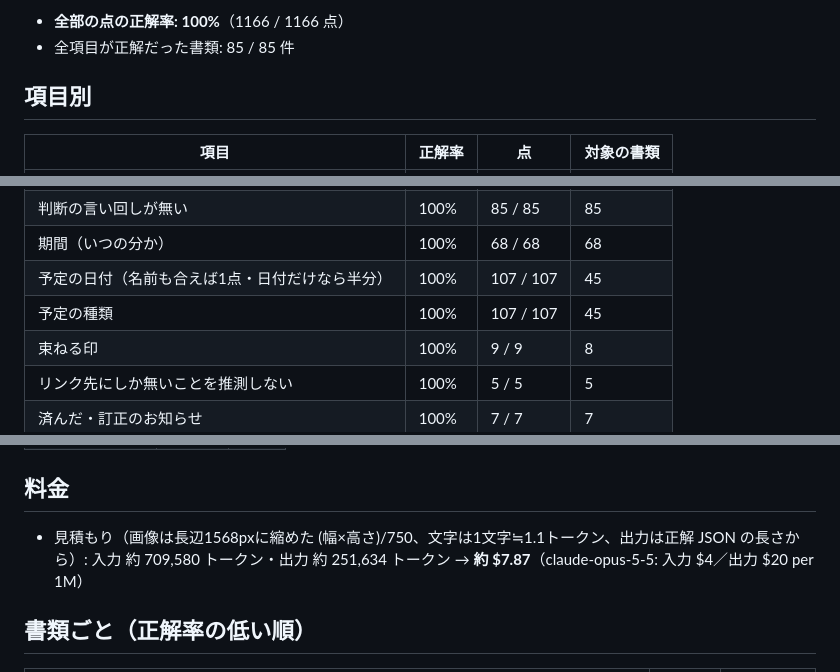
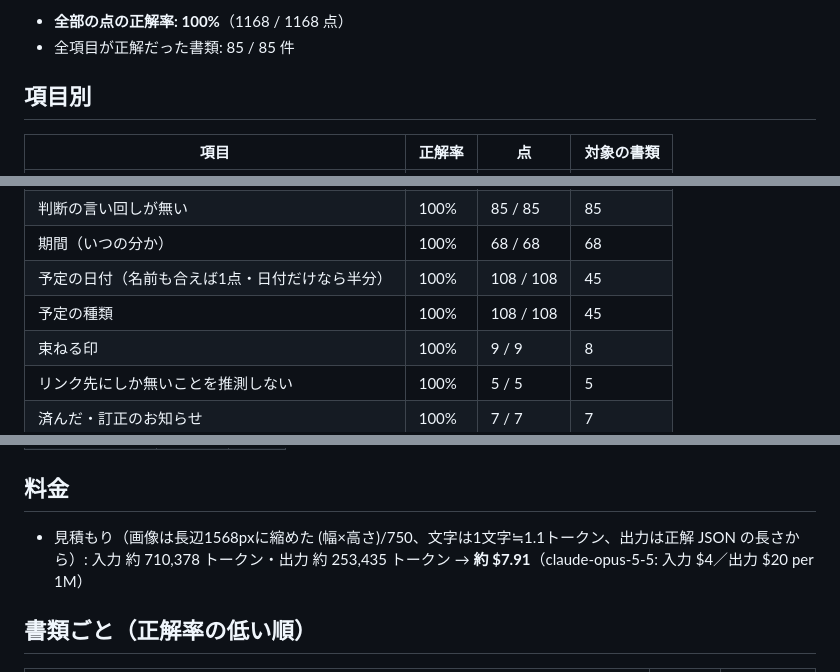
Before and after one commit to wz-developer-japan/culalog, a Markdown page: docs/eval/latest.md, 3 parts joined by grey strips. GitHub-like rendering.

```diff
--- a/docs/eval/latest.md
+++ b/docs/eval/latest.md
@@ -4,5 +4,5 @@
 
-- **全部の点の正解率: 100%**（1166 / 1166 点）
+- **全部の点の正解率: 100%**（1168 / 1168 点）
 - 全項目が正解だった書類: 85 / 85 件
 
 ## 項目別
@@ -20,8 +20,8 @@
 | 読めなかった所を推測で埋めない | 100% | 85 / 85 | 85 |
 | 判断の言い回しが無い | 100% | 85 / 85 | 85 |
 | 期間（いつの分か） | 100% | 68 / 68 | 68 |
-| 予定の日付（名前も合えば1点・日付だけなら半分） | 100% | 107 / 107 | 45 |
-| 予定の種類 | 100% | 107 / 107 | 45 |
+| 予定の日付（名前も合えば1点・日付だけなら半分） | 100% | 108 / 108 | 45 |
+| 予定の種類 | 100% | 108 / 108 | 45 |
 | 束ねる印 | 100% | 9 / 9 | 8 |
 | リンク先にしか無いことを推測しない | 100% | 5 / 5 | 5 |
 | 済んだ・訂正のお知らせ | 100% | 7 / 7 | 7 |
@@ -45,7 +45,7 @@
 
 ## 料金
 
-- 見積もり（画像は長辺1568pxに縮めた (幅×高さ)/750、文字は1文字≒1.1トークン、出力は正解 JSON の長さから）: 入力 約 709,580 トークン・出力 約 251,634 トークン → **約 $7.87**（claude-opus-5-5: 入力 $4／出力 $20 per 1M）
+- 見積もり（画像は長辺1568pxに縮めた (幅×高さ)/750、文字は1文字≒1.1トークン、出力は正解 JSON の長さから）: 入力 約 710,378 トークン・出力 約 253,435 トークン → **約 $7.91**（claude-opus-5-5: 入力 $4／出力 $20 per 1M）
 
 ## 書類ごと（正解率の低い順）
 
```
Also changed, not shown: other parts of docs/eval/latest.md (+2 -2 lines), README.md (+1 -1 lines), week.png (added), 8 other files.
